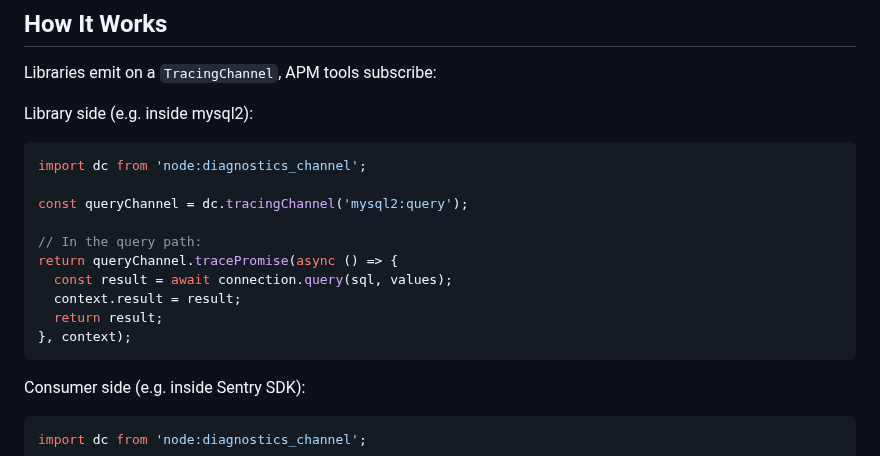
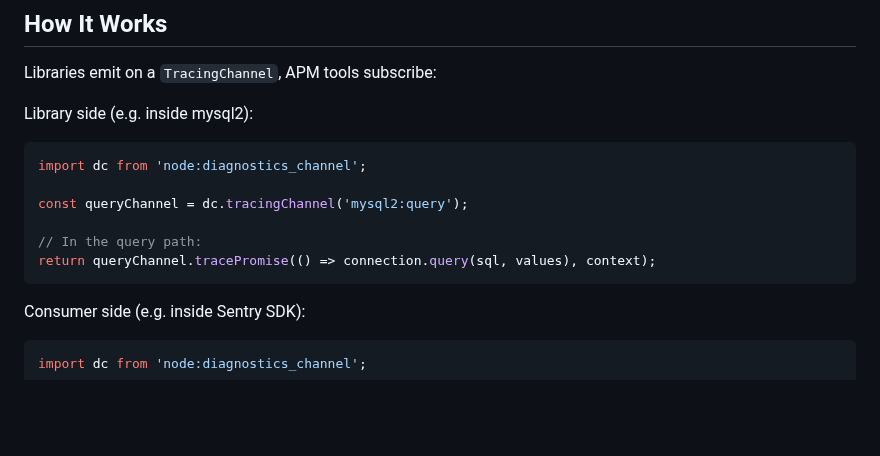
Before and after one commit to getsentry/js-tracing-channels-proposals, a Markdown page: README.md, the part around the change. Rendered like a GitHub page; blank space fills up the shorter version.

````diff
--- a/README.md
+++ b/README.md
@@ -34,11 +34,7 @@ import dc from 'node:diagnostics_channel';
 const queryChannel = dc.tracingChannel('mysql2:query');
 
 // In the query path:
-return queryChannel.tracePromise(async () => {
-  const result = await connection.query(sql, values);
-  context.result = result;
-  return result;
-}, context);
+return queryChannel.tracePromise(() => connection.query(sql, values), context);
 ```
 
 Consumer side (e.g. inside Sentry SDK):
````
Also changed, not shown: proposals/openai.md (+10 -14 lines), proposals/vercel-ai.md (+10 -14 lines).
